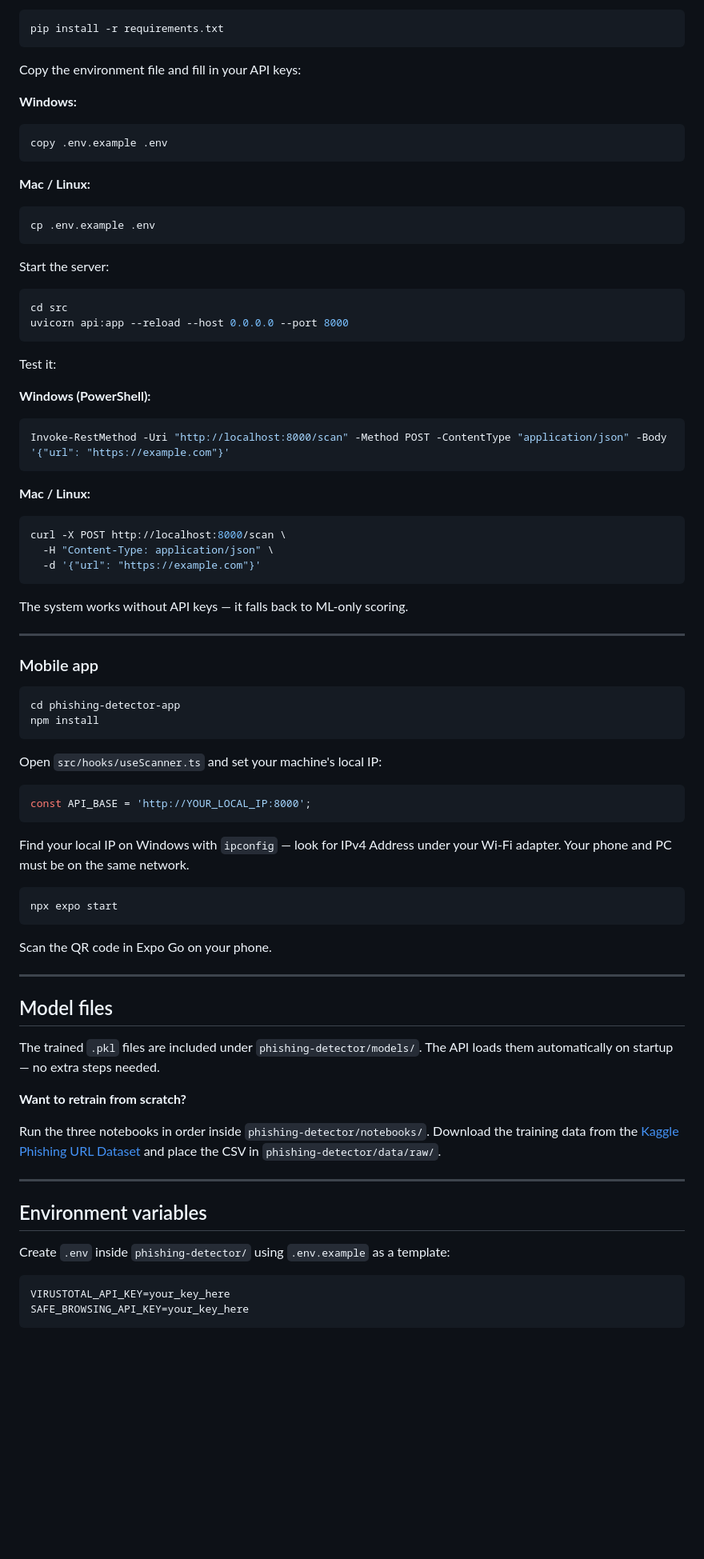
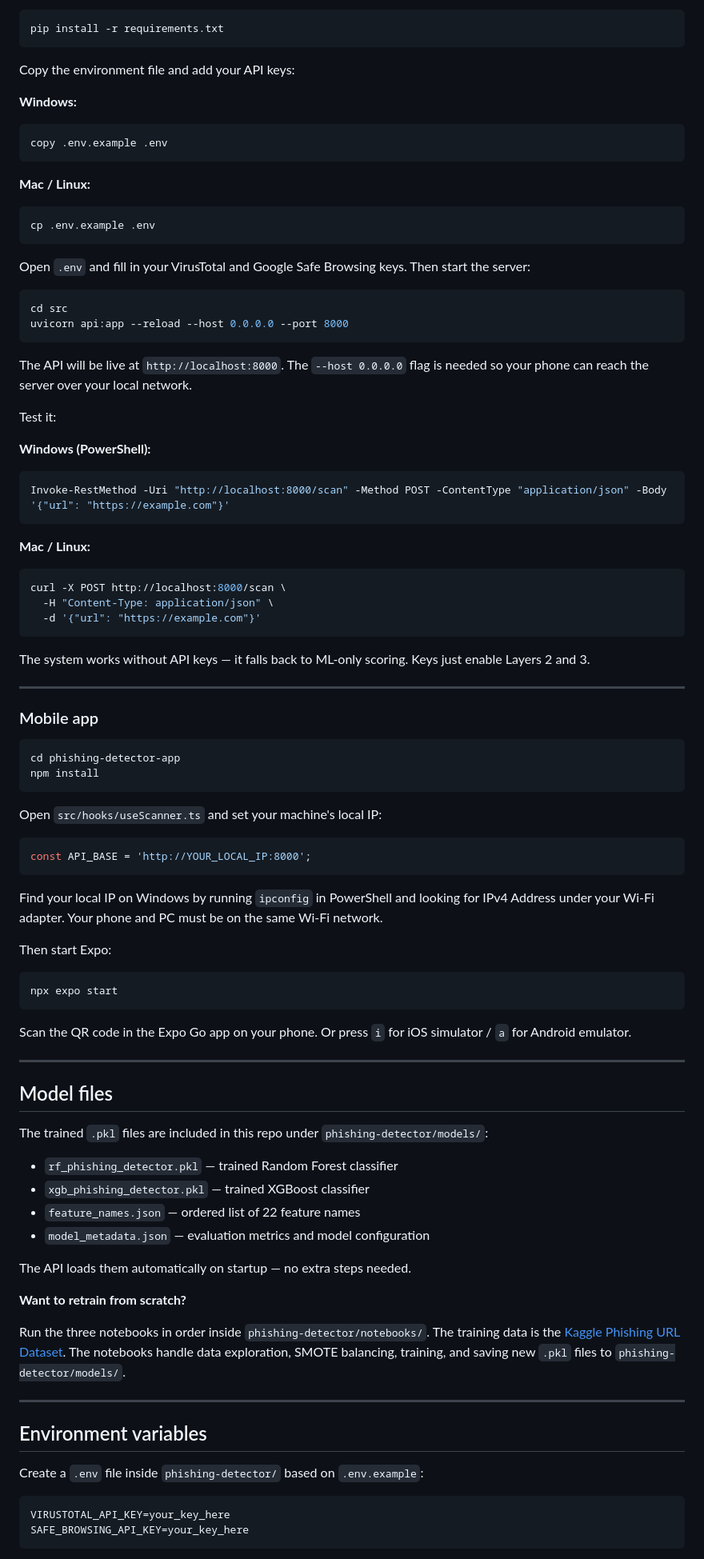
Before and after one commit to RanaTashad92/Sentinix, a Markdown page: README.md, the part around one of its changes. Shown at 80% size. Rendered like a GitHub page; blank space fills up the shorter version.

````diff
--- a/README.md
+++ b/README.md
@@ -205,7 +192,7 @@ Install dependencies (first time only):
 pip install -r requirements.txt
 ```
 
-Copy the environment file and fill in your API keys:
+Copy the environment file and add your API keys:
 
 **Windows:**
 ```powershell
@@ -217,12 +204,14 @@ copy .env.example .env
 cp .env.example .env
 ```
 
-Start the server:
+Open `.env` and fill in your VirusTotal and Google Safe Browsing keys. Then start the server:
 
 ```bash
 cd src
 uvicorn api:app --reload --host 0.0.0.0 --port 8000
 ```
+
+The API will be live at `http://localhost:8000`. The `--host 0.0.0.0` flag is needed so your phone can reach the server over your local network.
 
 Test it:
 
@@ -238,7 +227,7 @@ curl -X POST http://localhost:8000/scan \
   -d '{"url": "https://example.com"}'
 ```
 
-The system works without API keys — it falls back to ML-only scoring.
+The system works without API keys — it falls back to ML-only scoring. Keys just enable Layers 2 and 3.
 
 ---
 
@@ -255,29 +244,36 @@ Open `src/hooks/useScanner.ts` and set your machine's local IP:
 const API_BASE = 'http://YOUR_LOCAL_IP:8000';
 ```
 
-Find your local IP on Windows with `ipconfig` — look for IPv4 Address under your Wi-Fi adapter. Your phone and PC must be on the same network.
+Find your local IP on Windows by running `ipconfig` in PowerShell and looking for IPv4 Address under your Wi-Fi adapter. Your phone and PC must be on the same Wi-Fi network.
+
+Then start Expo:
 
 ```bash
 npx expo start
 ```
 
-Scan the QR code in Expo Go on your phone.
+Scan the QR code in the Expo Go app on your phone. Or press `i` for iOS simulator / `a` for Android emulator.
 
 ---
-
 ## Model files
 
-The trained `.pkl` files are included under `phishing-detector/models/`. The API loads them automatically on startup — no extra steps needed.
+The trained `.pkl` files are included in this repo under `phishing-detector/models/`:
+
+- `rf_phishing_detector.pkl` — trained Random Forest classifier
+- `xgb_phishing_detector.pkl` — trained XGBoost classifier
+- `feature_names.json` — ordered list of 22 feature names
+- `model_metadata.json` — evaluation metrics and model configuration
+
+The API loads them automatically on startup — no extra steps needed.
 
 **Want to retrain from scratch?**
 
-Run the three notebooks in order inside `phishing-detector/notebooks/`. Download the training data from the [Kaggle Phishing URL Dataset](https://www.kaggle.com/datasets/sid321axn/malicious-urls-dataset) and place the CSV in `phishing-detector/data/raw/`.
+Run the three notebooks in order inside `phishing-detector/notebooks/`. The training data is the [Kaggle Phishing URL Dataset](https://www.kaggle.com/datasets/sid321axn/malicious-urls-dataset). The notebooks handle data exploration, SMOTE balancing, training, and saving new `.pkl` files to `phishing-detector/models/`.
 
 ---
-
 ## Environment variables
 
-Create `.env` inside `phishing-detector/` using `.env.example` as a template:
+Create a `.env` file inside `phishing-detector/` based on `.env.example`:
 
 ```
 VIRUSTOTAL_API_KEY=your_key_here
````
Also changed, not shown: other parts of README.md (+42 -34 lines).
